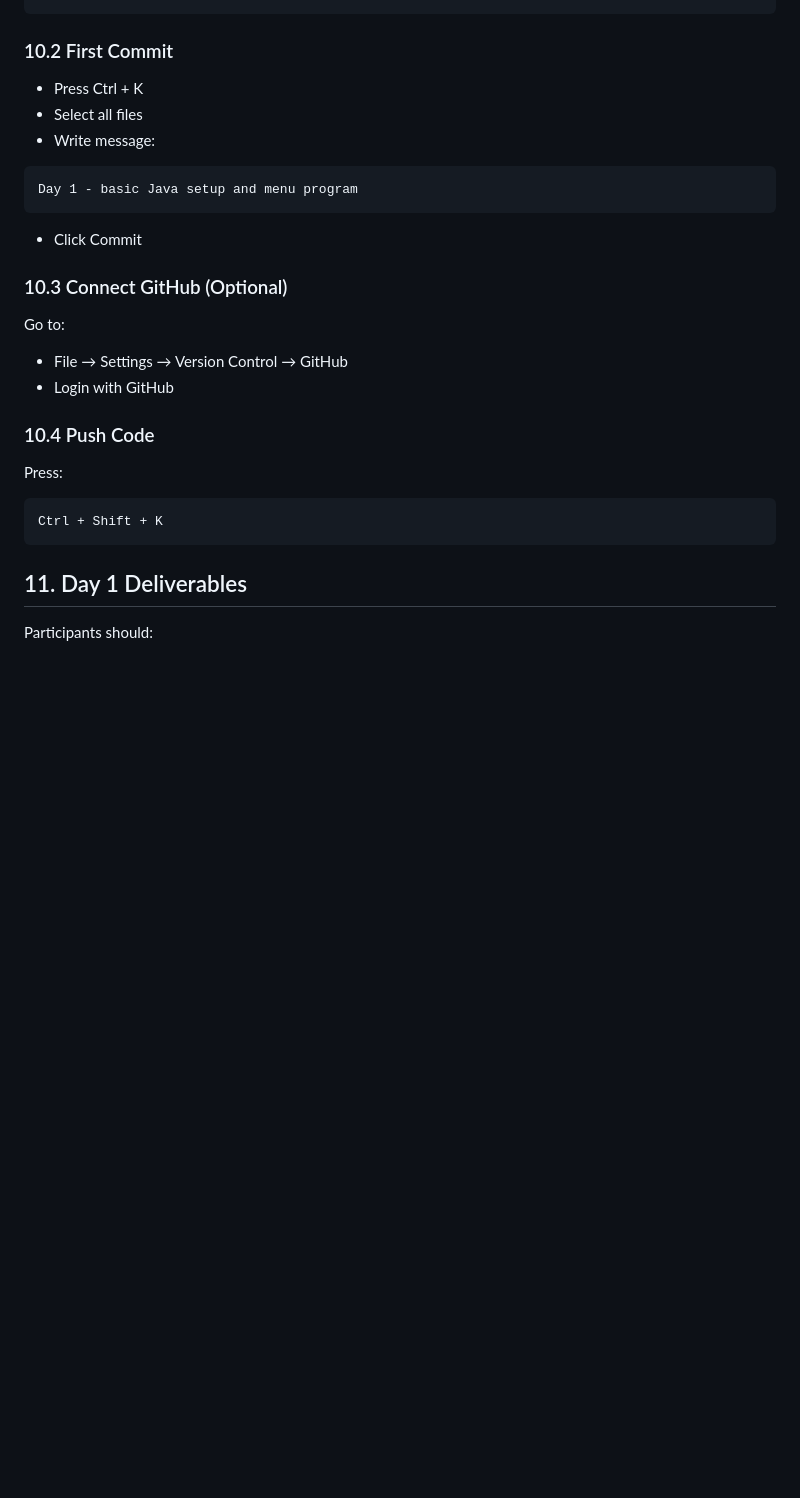
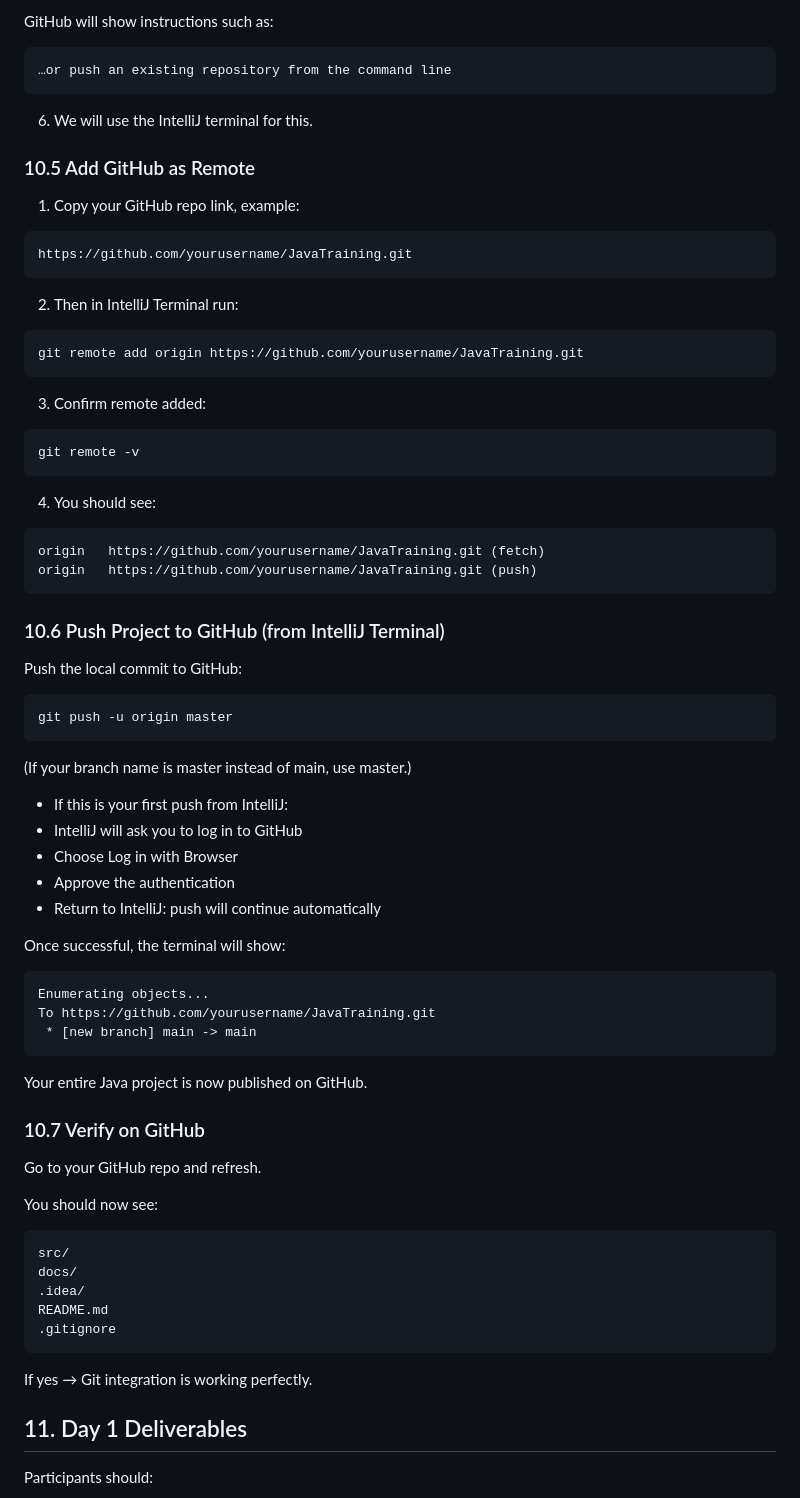
Before and after one commit to kingfisher11/javatraining, a Markdown page: docs/Day 1 - IntelliJ_Java_Basics.md, the part around the change printed below. Rendered like a GitHub page; blank space fills up the shorter version.

Commit message:
update git setup

````diff
--- a/docs/Day 1 - IntelliJ_Java_Basics.md
+++ b/docs/Day 1 - IntelliJ_Java_Basics.md
@@ -291,27 +351,64 @@ VCS → Enable Version Control Integration → Git
+GitHub will show instructions such as:
+```
+…or push an existing repository from the command line
+```
+6. We will use the IntelliJ terminal for this.
+
+### 10.5 Add GitHub as Remote
+
+1. Copy your GitHub repo link, example:
+```
+https://github.com/yourusername/JavaTraining.git
+```
+2. Then in IntelliJ Terminal run:
+```
+git remote add origin https://github.com/yourusername/JavaTraining.git
+```
+3. Confirm remote added:
+```
+git remote -v
+```
+4. You should see:
+```
+origin   https://github.com/yourusername/JavaTraining.git (fetch)
+origin   https://github.com/yourusername/JavaTraining.git (push)
 ```
 
-### 10.2 First Commit
+### 10.6 Push Project to GitHub (from IntelliJ Terminal)
 
-- Press Ctrl + K
-- Select all files
-- Write message:
+Push the local commit to GitHub:
 ```
-Day 1 - basic Java setup and menu program
+git push -u origin master
 ```
-- Click Commit
+(If your branch name is master instead of main, use master.)
 
-### 10.3 Connect GitHub (Optional)
+   - If this is your first push from IntelliJ:
+   - IntelliJ will ask you to log in to GitHub
+   - Choose Log in with Browser
+   - Approve the authentication
+   - Return to IntelliJ: push will continue automatically
 
-Go to:
-- File → Settings → Version Control → GitHub
-- Login with GitHub
+Once successful, the terminal will show:
+```
+Enumerating objects...
+To https://github.com/yourusername/JavaTraining.git
+ * [new branch] main -> main
+```
+Your entire Java project is now published on GitHub.
 
-### 10.4 Push Code
+### 10.7 Verify on GitHub
 
-Press:
+Go to your GitHub repo and refresh.
+
+You should now see:
 ```
-Ctrl + Shift + K
+src/
+docs/
+.idea/
+README.md
+.gitignore
 ```
+If yes → Git integration is working perfectly.
 
 ## 11. Day 1 Deliverables
 
````
Also changed, not shown: other parts of docs/Day 1 - IntelliJ_Java_Basics.md (+65 -5 lines).
